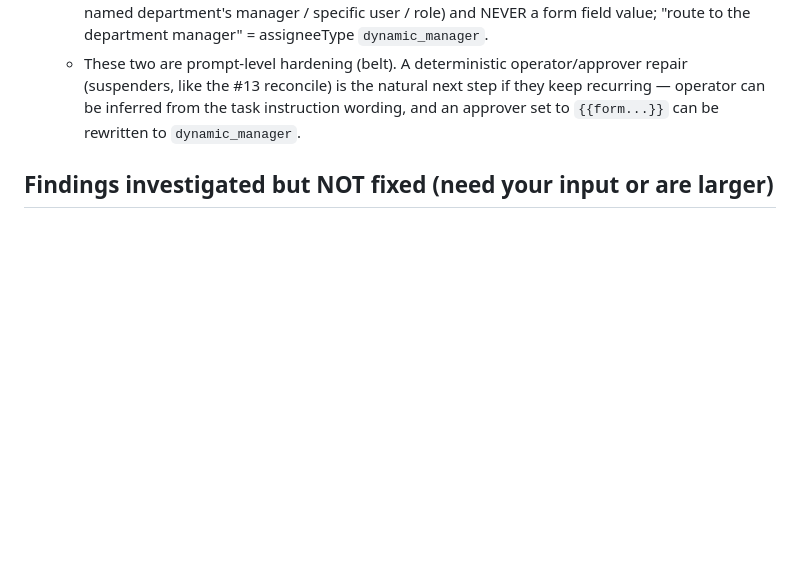
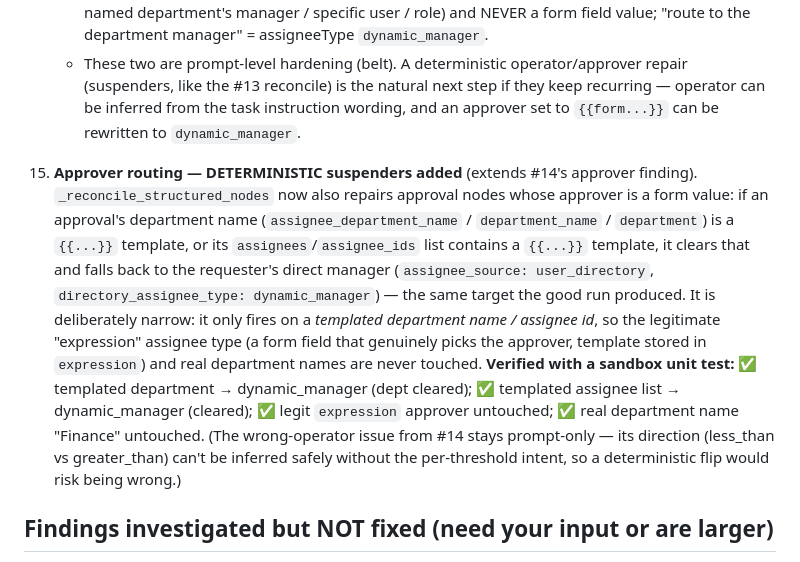
Before and after one commit to ahamdihussein-star/agentforge, a Markdown page: docs/FIXES_APPLIED.md, the part around the change. GitHub-like rendering; blank space fills up the shorter version.

Commit message:
chore: auto-sync 2026-06-21 10:51:35

```diff
--- a/docs/FIXES_APPLIED.md
+++ b/docs/FIXES_APPLIED.md
@@ -52,6 +52,8 @@ All changes are small and surgical. Each was syntax-checked (`py_compile` / `nod
     - **Approval routed to a form value as a "department".** The department-manager approval was pointed at a department named `{{formData.expenseCategory}}` (the category dropdown value), so it resolved to **0 approvers** (the platform's own pre/post-check correctly flagged "create the {{formData.expenseCategory}} department"). The first run got this right ("their direct manager"), so it's LLM variance. Added a HARD RULE: an approver must be a real target (direct manager / named department's manager / specific user / role) and NEVER a form field value; "route to the department manager" = assigneeType `dynamic_manager`.
     - These two are prompt-level hardening (belt). A deterministic operator/approver repair (suspenders, like the #13 reconcile) is the natural next step if they keep recurring — operator can be inferred from the task instruction wording, and an approver set to `{{form...}}` can be rewritten to `dynamic_manager`.
 
+15. **Approver routing — DETERMINISTIC suspenders added** (extends #14's approver finding). `_reconcile_structured_nodes` now also repairs approval nodes whose approver is a form value: if an approval's department name (`assignee_department_name` / `department_name` / `department`) is a `{{...}}` template, or its `assignees`/`assignee_ids` list contains a `{{...}}` template, it clears that and falls back to the requester's direct manager (`assignee_source: user_directory`, `directory_assignee_type: dynamic_manager`) — the same target the good run produced. It is deliberately narrow: it only fires on a *templated department name / assignee id*, so the legitimate "expression" assignee type (a form field that genuinely picks the approver, template stored in `expression`) and real department names are never touched. **Verified with a sandbox unit test:** ✅ templated department → dynamic_manager (dept cleared); ✅ templated assignee list → dynamic_manager (cleared); ✅ legit `expression` approver untouched; ✅ real department name "Finance" untouched. (The wrong-operator issue from #14 stays prompt-only — its direction (less_than vs greater_than) can't be inferred safely without the per-threshold intent, so a deterministic flip would risk being wrong.)
+
 ## Findings investigated but NOT fixed (need your input or are larger)
 
 - **Settings LLM keys are stale/invalid; runtime uses ENV keys.** "Test Connection" for both Google **and** OpenAI returns invalid-key errors, yet OpenAI agents work — so the runtime reads env-var keys, not the Settings-stored ones. **Fix = yours:** set a valid `GOOGLE_API_KEY` env (or drop Gemini); the OpenAI default already works. Also a deeper "config source of truth" cleanup.
```
